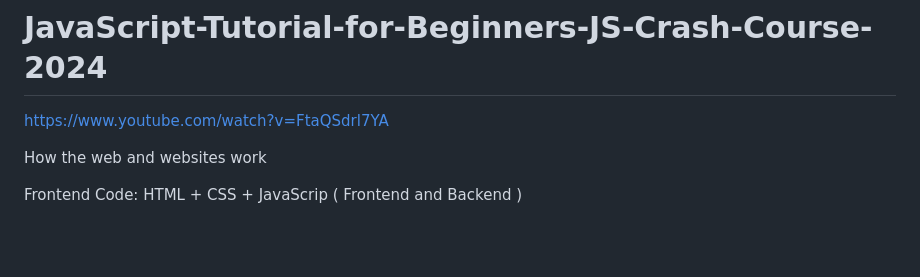
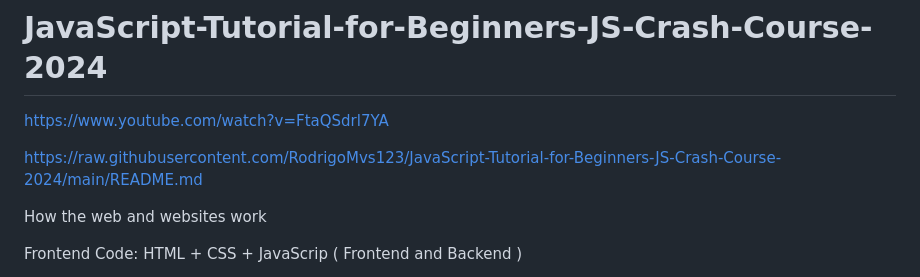
Before and after one commit to RodrigoMvs123/JavaScript-Tutorial-for-Beginners-JS-Crash-Course-2024, a Markdown page: README.md, the part around the change. Drawn GitHub-style; blank space fills up the shorter version.

```diff
--- a/README.md
+++ b/README.md
@@ -1,6 +1,8 @@
 # JavaScript-Tutorial-for-Beginners-JS-Crash-Course-2024
 
 https://www.youtube.com/watch?v=FtaQSdrl7YA
+
+https://raw.githubusercontent.com/RodrigoMvs123/JavaScript-Tutorial-for-Beginners-JS-Crash-Course-2024/main/README.md
 
 How the web and websites work
 
```
